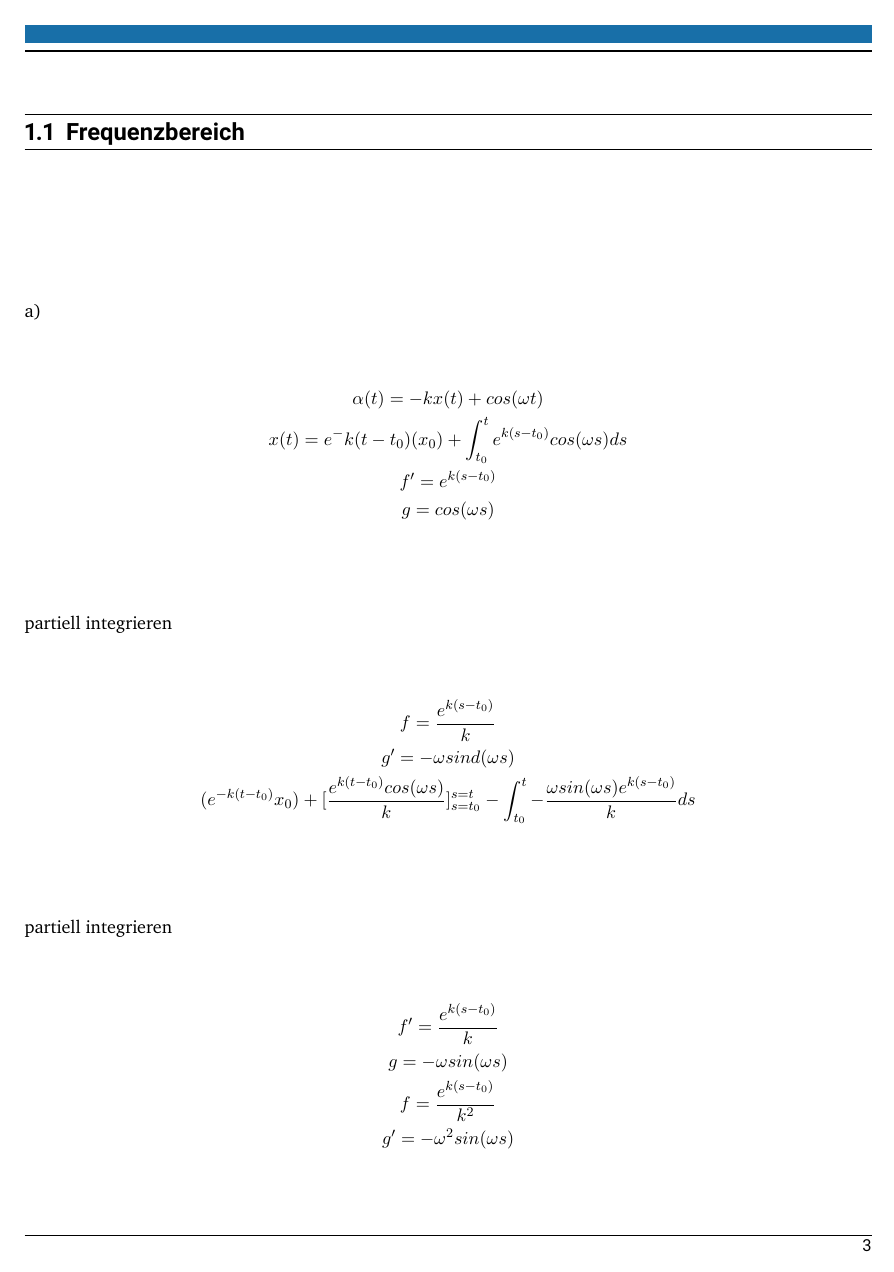
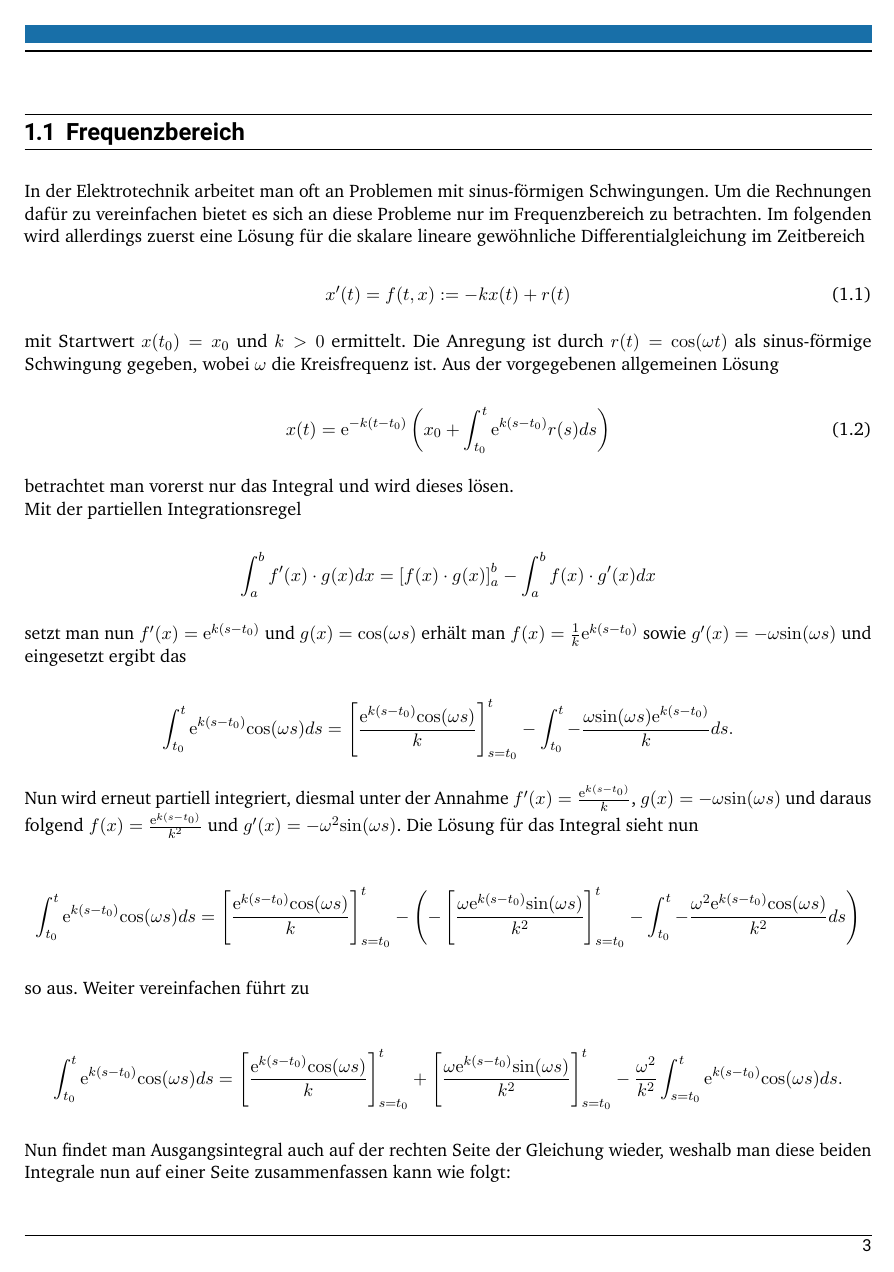
Before and after one commit to sarnoldx/ENBEF-Abgaben, a LaTeX thesis (Uebung03/Gruppe1_Uebung03.tex, which reads Uebung03/chapters/ag3_2.tex): page 5 of 13 before the commit and page 5 of 14 after it. The pictures show the PDF file Uebung03/Gruppe1_Uebung03.pdf that the author committed with the source.

Commit message:
Nightshift

```diff
--- a/Uebung03/chapters/ag3_2.tex
+++ b/Uebung03/chapters/ag3_2.tex
@@ -9,18 +1,0 @@ g=cos(\omega s)\\
-partiell integrieren
-\begin{gather*}
-f=\frac{e^{k(s-t_0)}}{k}\\
-g'=-\omega sind(\omega s)\\
-(e^{-k(t-t_0)}x_0)+[\frac{e^{k(t-t_0)}cos(\omega s)}{k}]^{s=t}_{s=t_0}-\int_{t_0}^{t}-\frac{\omega sin(\omega s)e^{k(s-t_0)}}{k}ds\\
-\end{gather*}
-partiell integrieren
-\begin{gather*}
-f'=\frac{e^{k(s-t_0)}}{k}\\
-g=-\omega sin(\omega s)\\
-f=\frac{e^{k(s-t_0)}}{k^2}\\
-g'=-\omega^2 sin(\omega s)\\
-\end{gather*}
-\begin{gather*}
-(e^{-k(t-t_0)}x_0)+[\frac{e^{k(t-t_0)}cos(\omega s)}{k}]^{t}_{s=t_0}-(-[\frac{\omega^{k(s-t_0)}sin(\omega s)}{k^2}]^{t}_{s=t_0}\int_{t_0}^{t}-\frac{\omega^2 e^{k(s-t_0)}cos(\omega s)}{k^2}ds)\\
-(e^{-k(t-t_0)}x_0)+\int_{t_0}^{t}e^{k(s-t_0)}cos(\omega s)ds=[\frac{e^{k(t-t_0)}cos(\omega s)}{k}]^{t}_{s=t_0}+[\frac{\omega^{k(s-t_0)}sin(\omega s)}{k^2}]^{t}_{s=t_0}-\frac{\omega^2}{h^2}\int_{t}^{s=t_0}e^{k(s-t_0)}cos(\omega s)ds\\
-\int_{t_0}^{t}e^{k(s-t_0)}cos(\omega s)ds+\frac{\omega^2}{k^2}\int_{t}^{t_0}e^{k(s-t_0)}cos(\omega s)ds=[\frac{e^{k(s-t_0)}cos(\omega s)}{k}]^{t}_{s=t_0}+[\frac{\omega e^{k(s-t_0)}sin(\omega s)}{k^2}]^{t}_{s=t_0}\\
-\int_{t_0}^{t}e^{k(s-t_0)}cos(\omega s)ds+(1+\frac{\omega^2}{h^2})=[\frac{e^{k(t-t_0)}cos(\omega s)}{k}]^{t}_{s=t_0}+[\frac{\omega e^{k(s-t_0)}sin(\omega s)}{k^2}]^{t}_{s=t_0}\\
@@ -30 +1,0 @@ g'=-\omega^2 sin(\omega s)\\
-=\frac{[e^{k(t-t_0)}cos(\omega s)+\omega e^{k(s-t_0)}sin(\omega s)]^{t}_{s=t_0}}{\omega^2+k^2}\\
@@ -36 +2,74 @@ x(t)=e^{-k(t-t_0)}(x_0+\frac{\omega e^{kt}sin(\omega t)+ke^{kt}cos(\omega t)}{e^
-\end{gather*}
+
+In der Elektrotechnik arbeitet man oft an Problemen mit sinus-förmigen Schwingungen. Um die Rechnungen dafür zu vereinfachen bietet es sich an diese Probleme nur im Frequenzbereich zu betrachten.
+Im folgenden wird allerdings zuerst eine Lösung für die skalare lineare gewöhnliche Differentialgleichung im Zeitbereich
+
+\begin{equation}
+	x'(t) = f(t,x) := -kx(t) +r(t)
+	\label{DGL}
+\end{equation}
+
+mit Startwert $x(t_0) = x_0$ und $k > 0$ ermittelt. Die Anregung ist durch $r(t) = \mathrm{cos}(\omega t)$ als sinus-förmige Schwingung gegeben, wobei $\omega$ die Kreisfrequenz ist.
+Aus der vorgegebenen allgemeinen Lösung
+
+\begin{equation}
+	x(t)=\mathrm{e}^{-k(t-t_0)} \left(x_0+\int_{t_0}^{t} \mathrm{e}^{k(s-t_0)}r(s)ds\right)
+	\label{Ansatz}
+\end{equation}
+
+betrachtet man vorerst nur das Integral und wird dieses lösen.\\
+Mit der partiellen Integrationsregel
+
+\begin{equation*}
+	\int_{a}^{b}f'(x) \cdot g(x)dx = \left[f(x) \cdot g(x)\right]^{b}_{a} - \int_{a}^{b} f(x) \cdot g'(x)dx
+\end{equation*}
+
+setzt man nun $f'(x)=\mathrm{e}^{k(s-t_0)}$ und $g(x)=\mathrm{cos}(\omega s)$ erhält man $f(x)=\frac{1}{k}\mathrm{e}^{k(s-t_0)}$ sowie $g'(x)=-\omega \mathrm{sin}(\omega s)$ und eingesetzt ergibt das
+
+\begin{equation*}
+	\int_{t_0}^{t} \mathrm{e}^{k(s-t_0)}\mathrm{cos}(\omega s)ds = \left[ \frac{\mathrm{e}^{k(s-t_0)}\mathrm{cos}(\omega s)}{k} \right]^{t}_{s=t_0}-\int_{t_0}^{t}-\frac{\omega \mathrm{sin}(\omega s)\mathrm{e}^{k(s-t_0)}}{k} ds.
+\end{equation*}
+
+Nun wird erneut partiell integriert, diesmal unter der Annahme $f'(x)=\frac{\mathrm{e}^{k(s-t_0)}}{k}$, $g(x)=-\omega \mathrm{sin}(\omega s)$ und daraus folgend $f(x)=\frac{\mathrm{e}^{k(s-t_0)}}{k^2}$ und $g'(x)=-\omega^2 \mathrm{sin}(\omega s)$. Die Lösung für das Integral sieht nun
+
+\begin{equation*}
+	\int_{t_0}^{t} \mathrm{e}^{k(s-t_0)}\mathrm{cos}(\omega s)ds = \left[\frac{\mathrm{e}^{k(s-t_0)} \mathrm{cos}(\omega s)}{k}\right]^{t}_{s=t_0}-\left(-\left[\frac{\omega \mathrm{e}^{k(s-t_0)}\mathrm{sin}(\omega s)}{k^2}\right]^{t}_{s=t_0}-\int_{t_0}^{t}-\frac{\omega^2 \mathrm{e}^{k(s-t_0)}\mathrm{cos}(\omega s)}{k^2}ds\right)
+\end{equation*}
+
+so aus. Weiter vereinfachen führt zu
+
+\begin{equation*}
+	\int_{t_0}^{t}\mathrm{e}^{k(s-t_0)}\mathrm{cos}(\omega s)ds = \left[\frac{\mathrm{e}^{k(s-t_0)} \mathrm{cos}(\omega s)}{k}\right]^{t}_{s=t_0} +\left[\frac{\omega\mathrm{e}^{k(s-t_0)} \mathrm{sin}(\omega s)}{k^2}\right]^{t}_{s=t_0}-\frac{\omega^2}{k^2} \int_{s=t_0}^{t}\mathrm{e}^{k(s-t_0)}\mathrm{cos}(\omega s)ds.
+\end{equation*}
+
+Nun findet man Ausgangsintegral auch auf der rechten Seite der Gleichung wieder, weshalb man diese beiden Integrale nun auf einer Seite zusammenfassen kann wie folgt:
+
+\begin{equation*}
+	\int_{t_0}^{t}\mathrm{e}^{k(s-t_0)}\mathrm{cos}(\omega s)ds \cdot \left(\frac{k^2+\omega^2}{k^2}\right) = \left[\frac{\mathrm{e}^{k(s-t_0)} \mathrm{cos}(\omega s)}{k}\right]^{t}_{s=t_0}+\left[\frac{\omega \mathrm{e}^{k(s-t_0)} \mathrm{sin}(\omega s)}{k^2}\right]^{t}_{s=t_0}
+\end{equation*}
+
+Teilt man nun noch durch $\frac{k^2+\omega^2}{k^2}$ und setzt die Integrationsgrenzen ein erhält man mit
+
+\begin{equation*}
+	\int_{t_0}^{t}\mathrm{e}^{k(s-t_0)}\mathrm{cos}(\omega s)ds =
+	\frac{\omega \mathrm{e}^{kt}\mathrm{sin}(\omega t)+k\mathrm{e}^{kt}\mathrm{cos}(\omega t)}{\mathrm{e}^{kt_0}(\omega^2+k^2)}-\frac{\omega \mathrm{sin}(\omega t_0)+k\mathrm{cos}(\omega t_0)}{\omega^2+k^2}.
+\end{equation*}
+
+Somit ist die Lösung für (\ref{Ansatz})
+
+\begin{equation*}
+	x(t)=\mathrm{e}^{-k(t-t_0)} \left(x_0+\frac{\omega \mathrm{e}^{kt}\mathrm{sin}(\omega t)+k\mathrm{e}^{kt}\mathrm{cos}(\omega t)}{\mathrm{e}^{kt_0}(\omega^2+k^2)}-\frac{\omega \mathrm{sin}(\omega t_0)+k\mathrm{cos}(\omega t_0)}{\omega^2+k^2}\right)
+\end{equation*}
+
+und mit ausmultiplizieren und aufteilen in gedämpften Anteil abhängig vom Startwert $x_0$ und sinus-förmiger Schwingung erfüllt
+
+\begin{equation*}
+	x(t) = \mathrm{e}^{-k(t-t_0)}\left(x_0-\frac{\omega \mathrm{sin}(\omega t_0)+k\mathrm{cos}(\omega t_0)}{\omega^2+k^2}\right)+\frac{\omega \mathrm{sin}(\omega t)+k\mathrm{cos}(\omega t)}{\omega^2+k^2}.
+\end{equation*}
+
+die Differentialgleichung (\ref{DGL}) im Zeitbereich.\\
+
+Nach der Berechnung der Differentialgleichung im Zeitbereich folgt nun die Betrachtung im Frequenzbereich. Hierbei wird die Lösung als Kosinus unbekannter Amplitude
+
+\begin{equation*}
+	x_{freq} (t) = \Re \left\{\underline{x}\mathrm{e}^{j\omega t}\right\}
+\end{equation*}
@@ -36,0 +97,11 @@ x(t)=e^{-k(t-t_0)}(x_0+\frac{\omega e^{kt}sin(\omega t)+ke^{kt}cos(\omega t)}{e^
+\begin{equation*}
+	\underline{x} = \frac{k-j\omega}{k^2+\omega^2}.
+\end{equation*}
+
+Setzt man dass alles zusammen und nutzt außerdme noch die Umformung der Exponentialfunktion $\mathrm{e}^{j\omega t} = \mathrm{cos}(\omega t) + j\mathrm{sin}(\omega t)$ lautet die Lösung für (\ref{DGL}) im Frequenzbereich
+
+\begin{equation*}
+	x_{freq} (t) = \frac{k\mathrm{cos}(\omega t) + \omega\mathrm{sin}()\omega t}{k^2+ \omega^2}.
+\end{equation*}
+
+Zwar vernachlässigt man mit dem Ansatz der Lösung im Frequenzbereich das transiente Anfangsverhalten, aber die Lösung ist deutlich leichter und weniger zeitaufwändig zu ermitteln als der Ansatz zur Lösung im Zeitbereich, da man nur einmal eine sehr einfache Ableitung berechnen muss.
```
Also changed, not shown: Uebung03/Gruppe1_Uebung03.pdf, Uebung03/chapters/ag3_2.tex (36 more changed lines).
